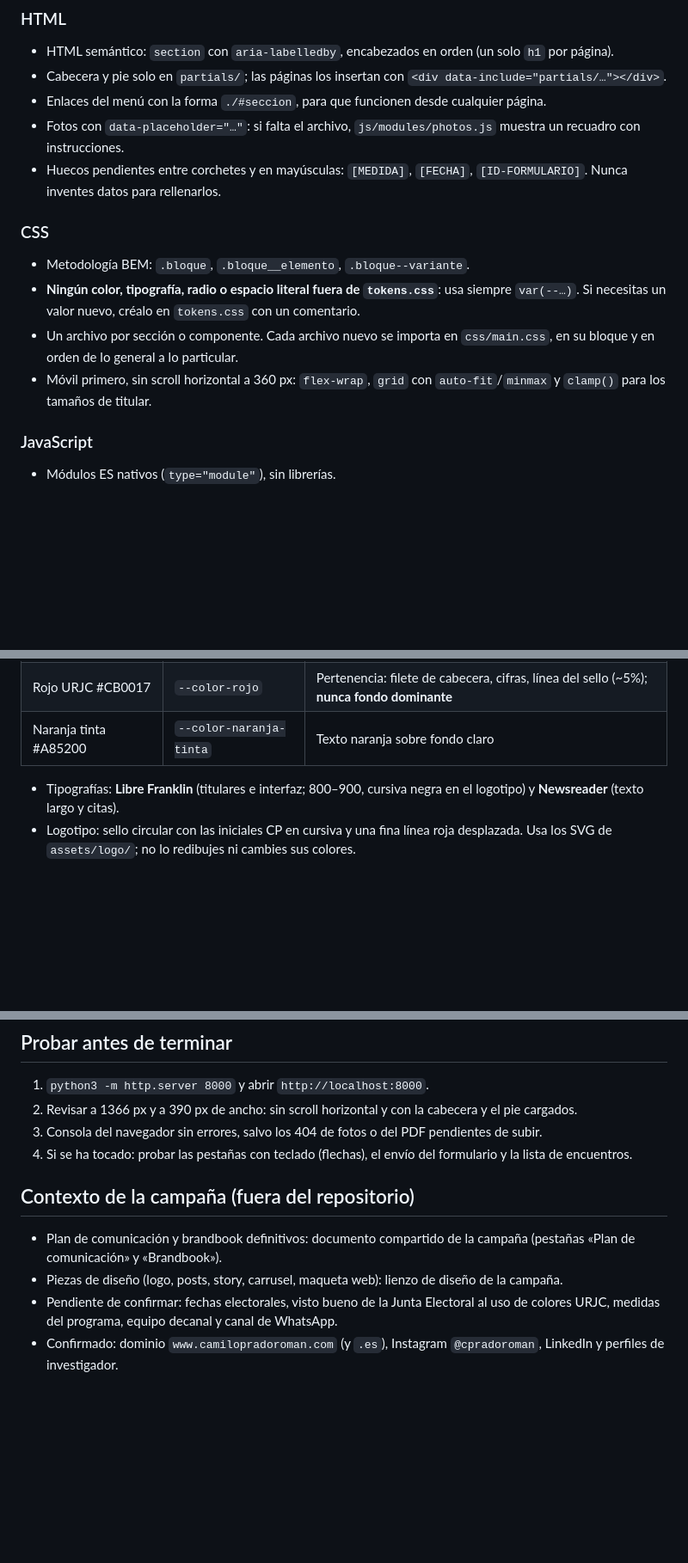
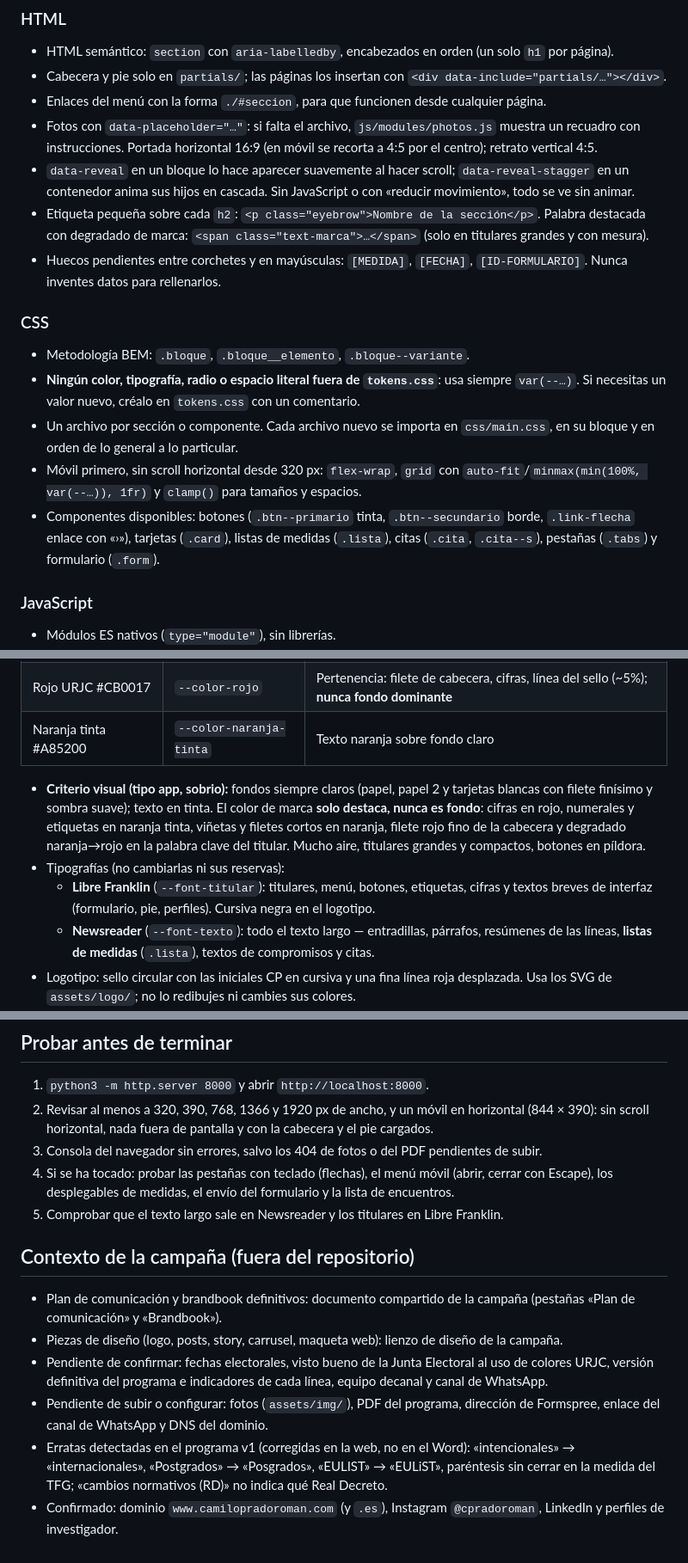
Before and after one commit to vmarhuendaTN/camilopradoroman, a Markdown page: CLAUDE.md, 3 parts joined by grey strips. Shown at 86% size. GitHub-like rendering; blank space fills up the shorter version.

```diff
--- a/CLAUDE.md
+++ b/CLAUDE.md
@@ -62,14 +89,17 @@ No hay `npm`, compilación ni dependencias. No las añadas sin que se pida expre
 - HTML semántico: `section` con `aria-labelledby`, encabezados en orden (un solo `h1` por página).
 - Cabecera y pie solo en `partials/`; las páginas los insertan con `<div data-include="partials/…"></div>`.
 - Enlaces del menú con la forma `./#seccion`, para que funcionen desde cualquier página.
-- Fotos con `data-placeholder="…"`: si falta el archivo, `js/modules/photos.js` muestra un recuadro con instrucciones.
+- Fotos con `data-placeholder="…"`: si falta el archivo, `js/modules/photos.js` muestra un recuadro con instrucciones. Portada horizontal 16:9 (en móvil se recorta a 4:5 por el centro); retrato vertical 4:5.
+- `data-reveal` en un bloque lo hace aparecer suavemente al hacer scroll; `data-reveal-stagger` en un contenedor anima sus hijos en cascada. Sin JavaScript o con «reducir movimiento», todo se ve sin animar.
+- Etiqueta pequeña sobre cada `h2`: `<p class="eyebrow">Nombre de la sección</p>`. Palabra destacada con degradado de marca: `<span class="text-marca">…</span>` (solo en titulares grandes y con mesura).
 - Huecos pendientes entre corchetes y en mayúsculas: `[MEDIDA]`, `[FECHA]`, `[ID-FORMULARIO]`. Nunca inventes datos para rellenarlos.
 
 ### CSS
 - Metodología BEM: `.bloque`, `.bloque__elemento`, `.bloque--variante`.
 - **Ningún color, tipografía, radio o espacio literal fuera de `tokens.css`**: usa siempre `var(--…)`. Si necesitas un valor nuevo, créalo en `tokens.css` con un comentario.
 - Un archivo por sección o componente. Cada archivo nuevo se importa en `css/main.css`, en su bloque y en orden de lo general a lo particular.
-- Móvil primero, sin scroll horizontal a 360 px: `flex-wrap`, `grid` con `auto-fit`/`minmax` y `clamp()` para los tamaños de titular.
+- Móvil primero, sin scroll horizontal desde 320 px: `flex-wrap`, `grid` con `auto-fit`/`minmax(min(100%, var(--…)), 1fr)` y `clamp()` para tamaños y espacios.
+- Componentes disponibles: botones (`.btn--primario` tinta, `.btn--secundario` borde, `.link-flecha` enlace con «›»), tarjetas (`.card`), listas de medidas (`.lista`), citas (`.cita`, `.cita--s`), pestañas (`.tabs`) y formulario (`.form`).
 
 ### JavaScript
 - Módulos ES nativos (`type="module"`), sin librerías.
@@ -111,7 +141,10 @@ Principal: `www.camilopradoroman.com`, preparado en `CNAME.example`; se renombra
 | Rojo URJC #CB0017 | `--color-rojo` | Pertenencia: filete de cabecera, cifras, línea del sello (~5%); **nunca fondo dominante** |
 | Naranja tinta #A85200 | `--color-naranja-tinta` | Texto naranja sobre fondo claro |
 
-- Tipografías: **Libre Franklin** (titulares e interfaz; 800–900, cursiva negra en el logotipo) y **Newsreader** (texto largo y citas).
+- **Criterio visual (tipo app, sobrio):** fondos siempre claros (papel, papel 2 y tarjetas blancas con filete finísimo y sombra suave); texto en tinta. El color de marca **solo destaca, nunca es fondo**: cifras en rojo, numerales y etiquetas en naranja tinta, viñetas y filetes cortos en naranja, filete rojo fino de la cabecera y degradado naranja→rojo en la palabra clave del titular. Mucho aire, titulares grandes y compactos, botones en píldora.
+- Tipografías (no cambiarlas ni sus reservas):
+  - **Libre Franklin** (`--font-titular`): titulares, menú, botones, etiquetas, cifras y textos breves de interfaz (formulario, pie, perfiles). Cursiva negra en el logotipo.
+  - **Newsreader** (`--font-texto`): todo el texto largo — entradillas, párrafos, resúmenes de las líneas, **listas de medidas** (`.lista`), textos de compromisos y citas.
 - Logotipo: sello circular con las iniciales CP en cursiva y una fina línea roja desplazada. Usa los SVG de `assets/logo/`; no lo redibujes ni cambies sus colores.
 - Eslóganes: «Aquí se viene a crecer.» (paraguas) · «Tu título, con más valor.» (estudiantes) · «Escuchar primero. Decidir con datos.» (llamada a la acción).
 - Tono: tuteo, frases cortas, cada promesa con su medida y su indicador. Nada de memes, emojis en titulares, críticas al equipo saliente ni a otras candidaturas.
@@ -128,13 +161,16 @@ Principal: `www.camilopradoroman.com`, preparado en `CNAME.example`; se renombra
 ## Probar antes de terminar
 
 1. `python3 -m http.server 8000` y abrir `http://localhost:8000`.
-2. Revisar a 1366 px y a 390 px de ancho: sin scroll horizontal y con la cabecera y el pie cargados.
+2. Revisar al menos a 320, 390, 768, 1366 y 1920 px de ancho, y un móvil en horizontal (844 × 390): sin scroll horizontal, nada fuera de pantalla y con la cabecera y el pie cargados.
 3. Consola del navegador sin errores, salvo los 404 de fotos o del PDF pendientes de subir.
-4. Si se ha tocado: probar las pestañas con teclado (flechas), el envío del formulario y la lista de encuentros.
+4. Si se ha tocado: probar las pestañas con teclado (flechas), el menú móvil (abrir, cerrar con Escape), los desplegables de medidas, el envío del formulario y la lista de encuentros.
+5. Comprobar que el texto largo sale en Newsreader y los titulares en Libre Franklin.
 
 ## Contexto de la campaña (fuera del repositorio)
 
 - Plan de comunicación y brandbook definitivos: documento compartido de la campaña (pestañas «Plan de comunicación» y «Brandbook»).
 - Piezas de diseño (logo, posts, story, carrusel, maqueta web): lienzo de diseño de la campaña.
-- Pendiente de confirmar: fechas electorales, visto bueno de la Junta Electoral al uso de colores URJC, medidas del programa, equipo decanal y canal de WhatsApp.
+- Pendiente de confirmar: fechas electorales, visto bueno de la Junta Electoral al uso de colores URJC, versión definitiva del programa e indicadores de cada línea, equipo decanal y canal de WhatsApp.
+- Pendiente de subir o configurar: fotos (`assets/img/`), PDF del programa, dirección de Formspree, enlace del canal de WhatsApp y DNS del dominio.
+- Erratas detectadas en el programa v1 (corregidas en la web, no en el Word): «intencionales» → «internacionales», «Postgrados» → «Posgrados», «EULIST» → «EULiST», paréntesis sin cerrar en la medida del TFG; «cambios normativos (RD)» no indica qué Real Decreto.
 - Confirmado: dominio `www.camilopradoroman.com` (y `.es`), Instagram `@cpradoroman`, LinkedIn y perfiles de investigador.
```
Also changed, not shown: other parts of CLAUDE.md (+30 -3 lines).
